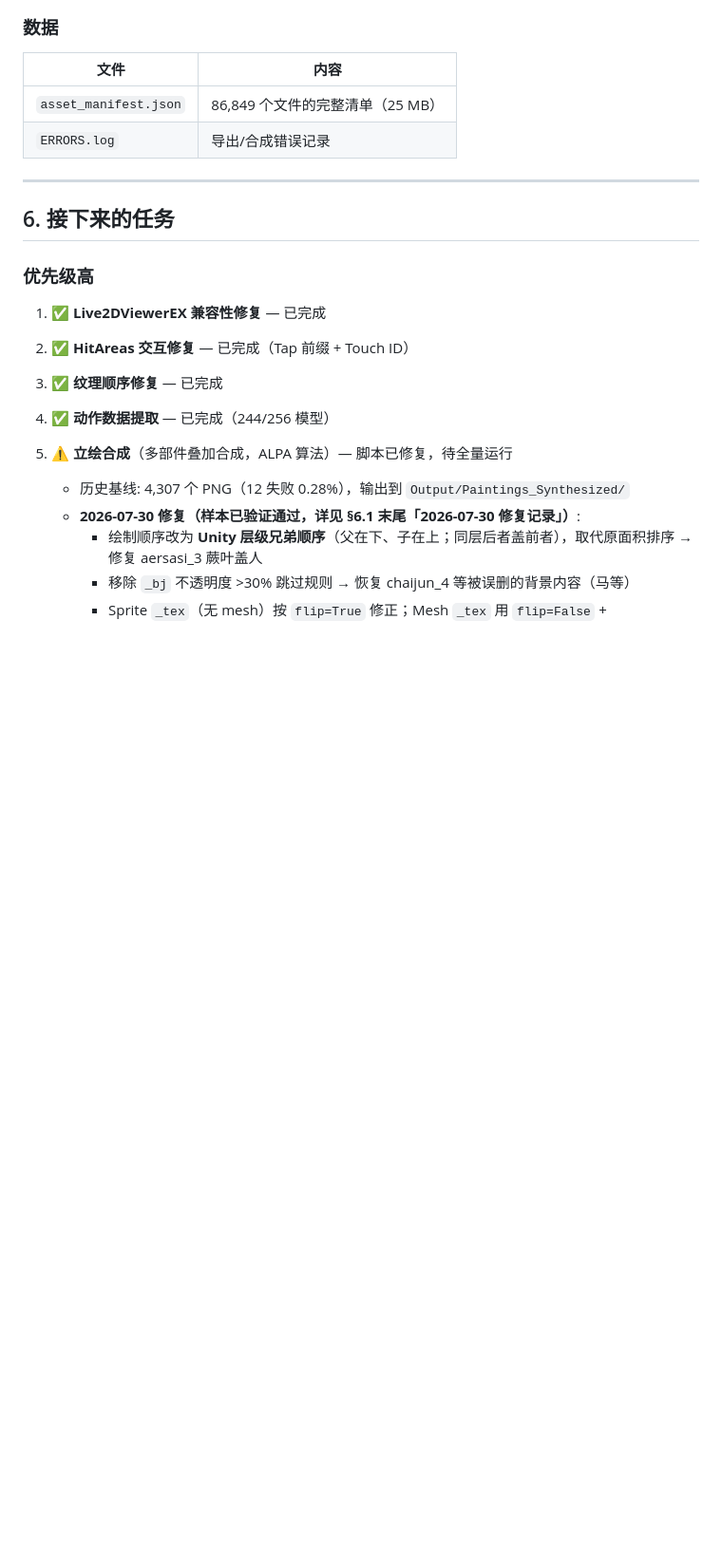
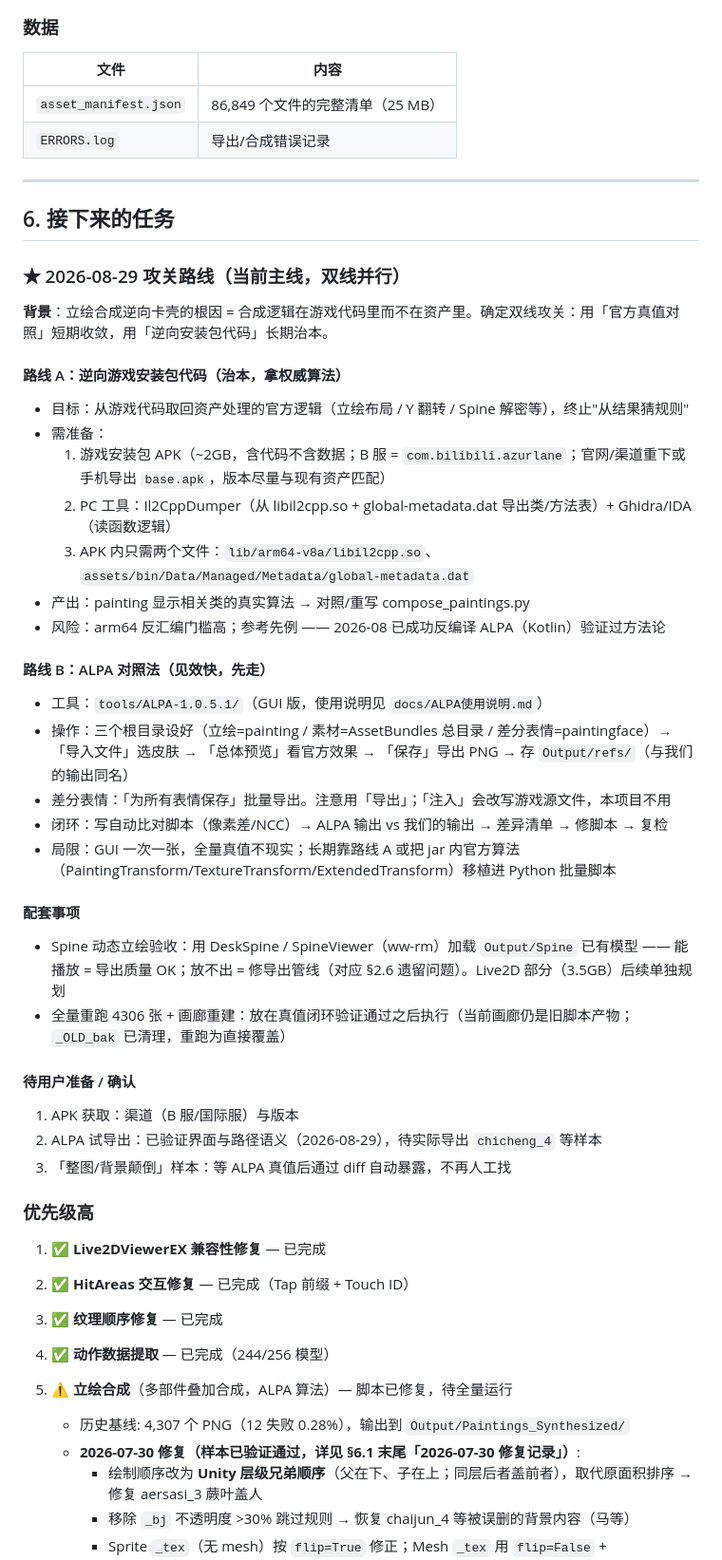
Before and after one commit to MrKLLM/azurlane-assetbundle-toolkit, a Markdown page: PROJECT_STATUS.md, the part around the change. Shown at 95% size. GitHub-like rendering; blank space fills up the shorter version.

Commit message:
PROJECT_STATUS 写入 2026-08-29 攻关路线：逆向 APK 代码（路线A）+ ALPA 真值对照（路线B）双线并行

```diff
--- a/PROJECT_STATUS.md
+++ b/PROJECT_STATUS.md
@@ -399,6 +399,35 @@ D:\Azur Lane Assets\
 ---
 
 ## 6. 接下来的任务
+
+### ★ 2026-08-29 攻关路线（当前主线，双线并行）
+
+**背景**：立绘合成逆向卡壳的根因 = 合成逻辑在游戏代码里而不在资产里。确定双线攻关：用「官方真值对照」短期收敛，用「逆向安装包代码」长期治本。
+
+#### 路线 A：逆向游戏安装包代码（治本，拿权威算法）
+- 目标：从游戏代码取回资产处理的官方逻辑（立绘布局 / Y 翻转 / Spine 解密等），终止"从结果猜规则"
+- 需准备：
+  1. 游戏安装包 APK（~2GB，含代码不含数据；B 服 = `com.bilibili.azurlane`；官网/渠道重下或手机导出 `base.apk`，版本尽量与现有资产匹配）
+  2. PC 工具：Il2CppDumper（从 libil2cpp.so + global-metadata.dat 导出类/方法表）+ Ghidra/IDA（读函数逻辑）
+  3. APK 内只需两个文件：`lib/arm64-v8a/libil2cpp.so`、`assets/bin/Data/Managed/Metadata/global-metadata.dat`
+- 产出：painting 显示相关类的真实算法 → 对照/重写 compose_paintings.py
+- 风险：arm64 反汇编门槛高；参考先例 —— 2026-08 已成功反编译 ALPA（Kotlin）验证过方法论
+
+#### 路线 B：ALPA 对照法（见效快，先走）
+- 工具：`tools/ALPA-1.0.5.1/`（GUI 版，使用说明见 `docs/ALPA使用说明.md`）
+- 操作：三个根目录设好（立绘=painting / 素材=AssetBundles 总目录 / 差分表情=paintingface）→ 「导入文件」选皮肤 → 「总体预览」看官方效果 → 「保存」导出 PNG → 存 `Output/refs/`（与我们的输出同名）
+- 差分表情：「为所有表情保存」批量导出。注意用「导出」；「注入」会改写游戏源文件，本项目不用
+- 闭环：写自动比对脚本（像素差/NCC）→ ALPA 输出 vs 我们的输出 → 差异清单 → 修脚本 → 复检
+- 局限：GUI 一次一张，全量真值不现实；长期靠路线 A 或把 jar 内官方算法（PaintingTransform/TextureTransform/ExtendedTransform）移植进 Python 批量脚本
+
+#### 配套事项
+- Spine 动态立绘验收：用 DeskSpine / SpineViewer（ww-rm）加载 `Output/Spine` 已有模型 —— 能播放 = 导出质量 OK；放不出 = 修导出管线（对应 §2.6 遗留问题）。Live2D 部分（3.5GB）后续单独规划
+- 全量重跑 4306 张 + 画廊重建：放在真值闭环验证通过之后执行（当前画廊仍是旧脚本产物；`_OLD_bak` 已清理，重跑为直接覆盖）
+
+#### 待用户准备 / 确认
+1. APK 获取：渠道（B 服/国际服）与版本
+2. ALPA 试导出：已验证界面与路径语义（2026-08-29），待实际导出 `chicheng_4` 等样本
+3. 「整图/背景颠倒」样本：等 ALPA 真值后通过 diff 自动暴露，不再人工找
 
 ### 优先级高
 
```
